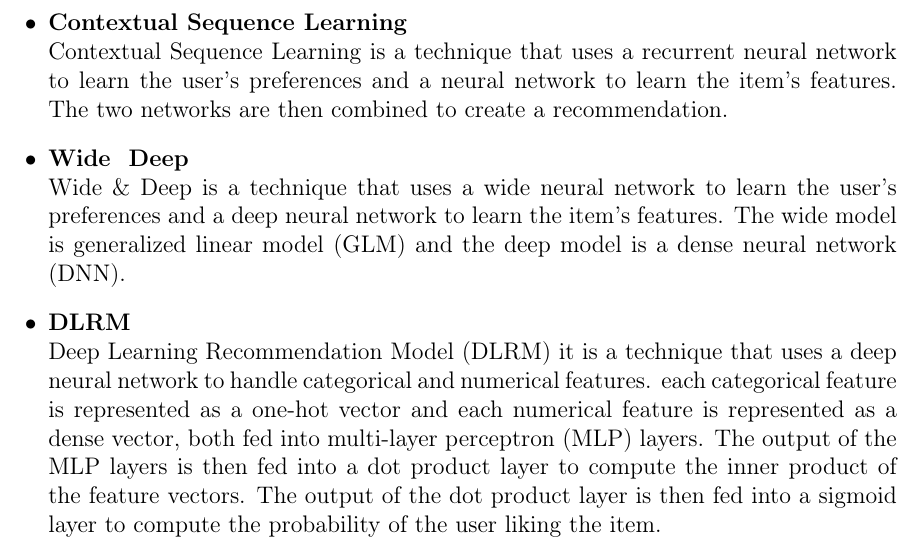
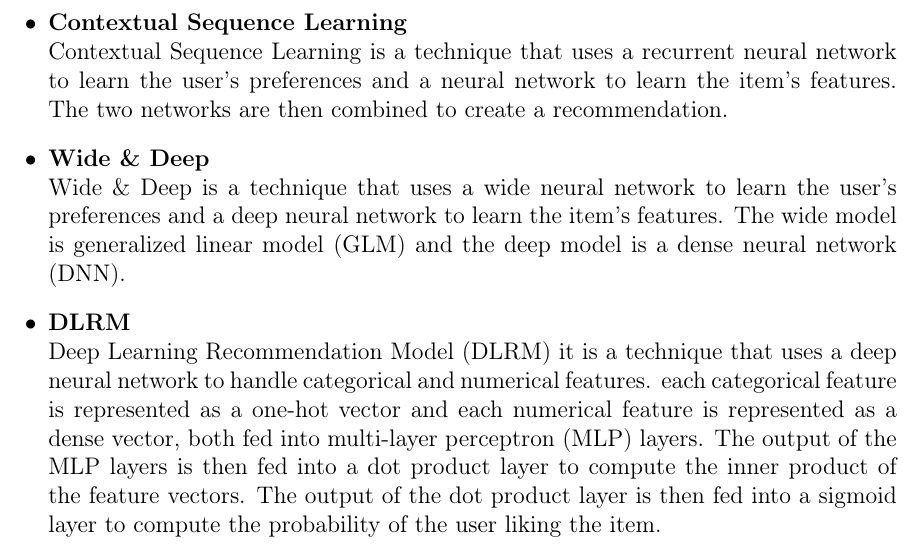
Before and after one commit to mabushelbaia/Recommendation-System, a LaTeX thesis (docs/Report/main.tex, which reads docs/Report/chapters/background.tex): part of page 13 of 19, cut so that both start at the same text. Compiled offline with pdfLaTeX.

Commit message:
✏️ missing escape of & in background

```diff
--- a/docs/Report/chapters/background.tex
+++ b/docs/Report/chapters/background.tex
@@ -55,9 +55,9 @@ These systems use deep learning techniques to learn the user's preferences and r
         \label{fig:variational-autoencoder-for-collaborative-filtering}
         \cite{NvidiaRecSys}
     \end{figure}
-    \item \textbf{Contextual Sequence Learning}\\Contextual Sequence Learning is a technique that uses a recurrent neural network to learn the user's preferences and a neural network to learn the item's features. The two networks are then combined to create a recommendation.
-    \item \textbf{Wide & Deep}\\Wide \& Deep is a technique that uses a wide neural network to learn the user's preferences and a deep neural network to learn the item's features. The wide model is generalized linear model (GLM) and the deep model is a dense neural network (DNN).
-    \item \textbf{DLRM}\\Deep Learning Recommendation Model (DLRM) it is a technique that uses a deep neural network to handle categorical and numerical features. each categorical feature is represented as a one-hot vector and each numerical feature is represented as a dense vector, both fed into multi-layer perceptron (MLP) layers. The output of the MLP layers is then fed into a dot product layer to compute the inner product of the feature vectors. The output of the dot product layer is then fed into a sigmoid layer to compute the probability of the user liking the item.
+    \item \textbf{Contextual Sequence Learning} \\ Contextual Sequence Learning is a technique that uses a recurrent neural network to learn the user's preferences and a neural network to learn the item's features. The two networks are then combined to create a recommendation.
+    \item \textbf{Wide \& Deep} \\ Wide \& Deep is a technique that uses a wide neural network to learn the user's preferences and a deep neural network to learn the item's features. The wide model is generalized linear model (GLM) and the deep model is a dense neural network (DNN).
+    \item \textbf{DLRM} \\ Deep Learning Recommendation Model (DLRM) it is a technique that uses a deep neural network to handle categorical and numerical features. each categorical feature is represented as a one-hot vector and each numerical feature is represented as a dense vector, both fed into multi-layer perceptron (MLP) layers. The output of the MLP layers is then fed into a dot product layer to compute the inner product of the feature vectors. The output of the dot product layer is then fed into a sigmoid layer to compute the probability of the user liking the item.
     \begin{figure}[H]
         \centering
         \includegraphics[width=0.4\textwidth]{assets/dlrm.png}
```
Also changed, not shown: docs/Report/cites.bib (+8 -7 lines).
